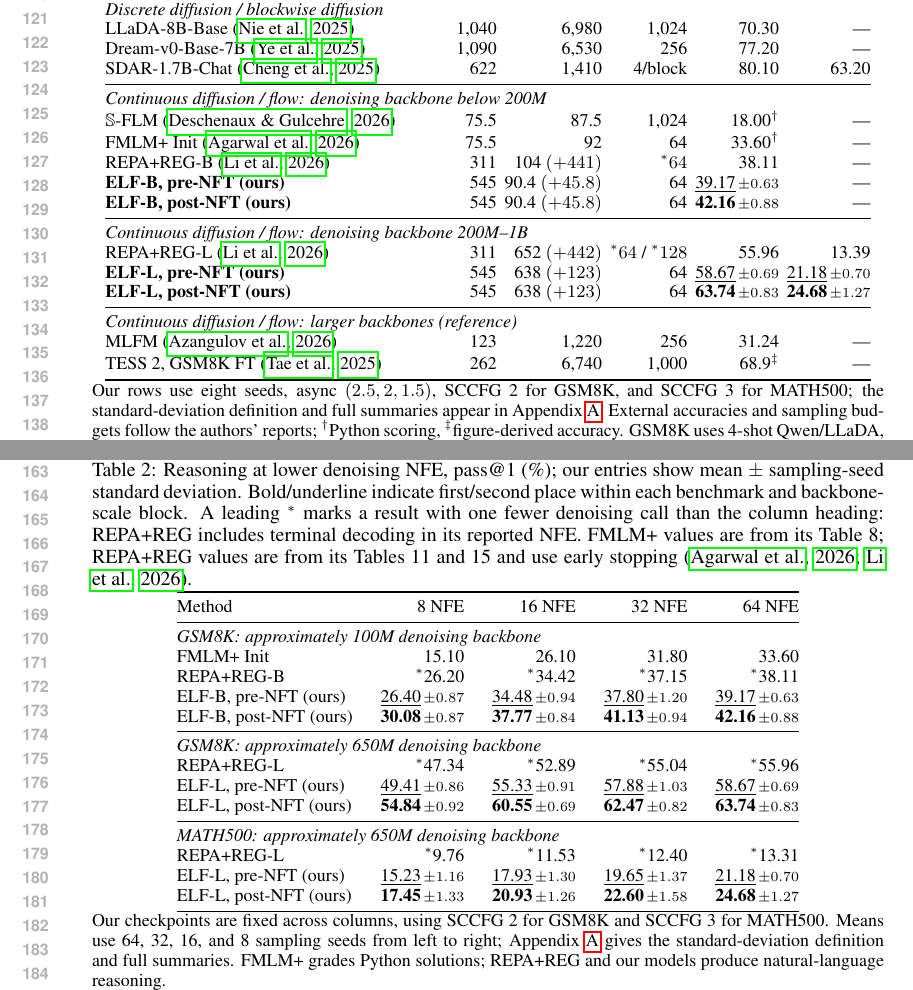
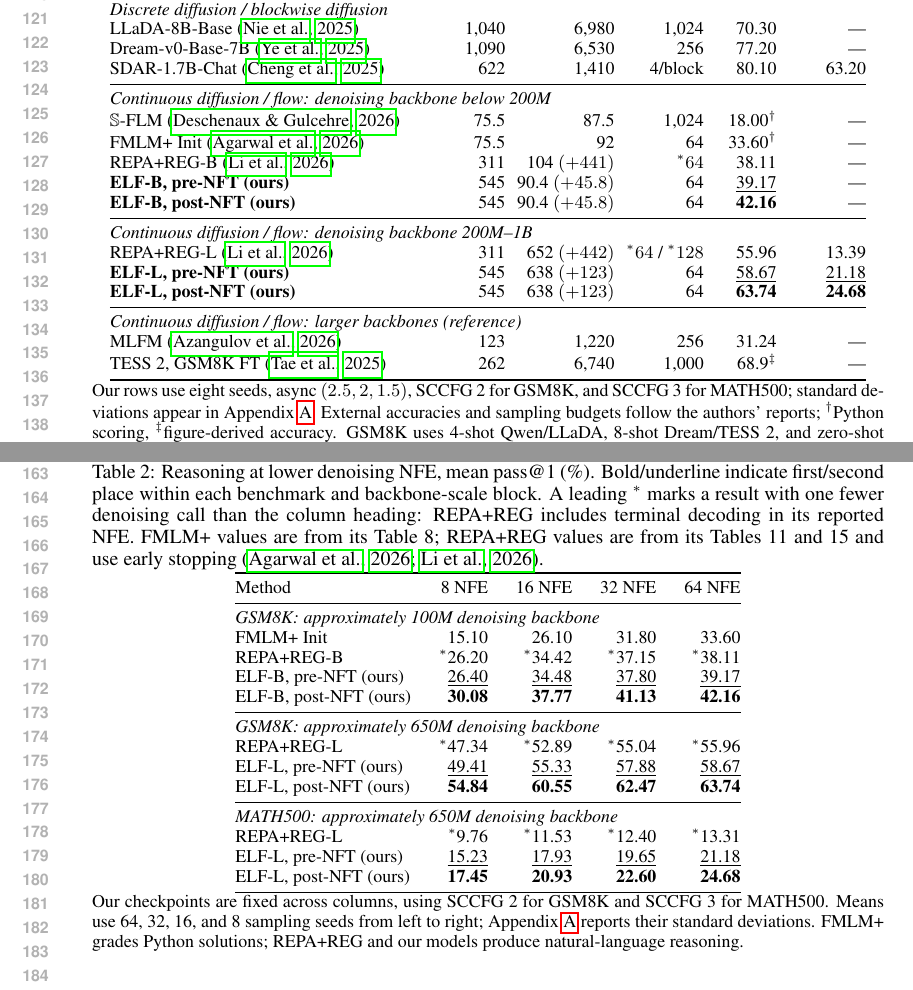
Before and after one commit to chengxiang/diffusion_language_paper, a LaTeX document (main.tex, which reads macros.tex, tables/headline_comparison.tex, tables/headline_low_nfe.tex): two parts of pages 3 and 4 of 9, joined at a grey line, cut so that both start at the same text. Compiled offline with pdfLaTeX.

Commit message:
Keep seed deviations in appendix and compact generation equations

```diff
--- a/macros.tex
+++ b/macros.tex
@@ -10,4 +10,3 @@
 \newcommand{\pending}{\textemdash}
 \newcommand{\ours}{ELF}
 \newcommand{\asyncclock}{(2.5,2,1.5)}
-\newcommand{\accsd}[2]{#1{\scriptsize\,\ensuremath{\pm #2}}}
--- a/tables/headline_comparison.tex
+++ b/tables/headline_comparison.tex
@@ -4,6 +4,6 @@
 \label{tab:headlinecomparison}
 \centering\small
-\setlength{\tabcolsep}{2pt}
+\setlength{\tabcolsep}{3pt}
 \begin{tabular}{@{}lrrrrr@{}}
 \toprule
 Model & \shortstack{Embedding\\Params (M)} & \shortstack{Other\\Params (M)} & NFE & GSM8K & MATH500\\
@@ -21,13 +21,13 @@ SDAR-1.7B-Chat \citep{sdar} & 622 & 1,410 & 4/block & 80.10 & 63.20\\
 $\mathbb S$-FLM \citep{hyperspherical} & 75.5 & 87.5 & 1,024 & 18.00$^\dagger$ & ---\\
 FMLM+ Init \citep{posterior} & 75.5 & 92 & 64 & 33.60$^\dagger$ & ---\\
 REPA+REG-B \citep{scalingdlm} & 311 & 104 $(+441)$ & $^{*}64$ & 38.11 & ---\\
-\textbf{ELF-B, pre-NFT (ours)} & 545 & 90.4 $(+45.8)$ & 64 & \accsd{\underline{39.17}}{0.63} & ---\\
-\textbf{ELF-B, post-NFT (ours)} & 545 & 90.4 $(+45.8)$ & 64 & \accsd{\textbf{42.16}}{0.88} & ---\\
+\textbf{ELF-B, pre-NFT (ours)} & 545 & 90.4 $(+45.8)$ & 64 & \underline{39.17} & ---\\
+\textbf{ELF-B, post-NFT (ours)} & 545 & 90.4 $(+45.8)$ & 64 & \textbf{42.16} & ---\\
 \midrule
 \multicolumn{6}{@{}l}{\textit{Continuous diffusion / flow: denoising backbone 200M--1B}}\\
 REPA+REG-L \citep{scalingdlm} & 311 & 652 $(+442)$ & $^{*}64$ / $^{*}128$ & 55.96 & 13.39\\
-\textbf{ELF-L, pre-NFT (ours)} & 545 & 638 $(+123)$ & 64 & \accsd{\underline{58.67}}{0.69} & \accsd{\underline{21.18}}{0.70}\\
-\textbf{ELF-L, post-NFT (ours)} & 545 & 638 $(+123)$ & 64 & \accsd{\textbf{63.74}}{0.83} & \accsd{\textbf{24.68}}{1.27}\\
+\textbf{ELF-L, pre-NFT (ours)} & 545 & 638 $(+123)$ & 64 & \underline{58.67} & \underline{21.18}\\
+\textbf{ELF-L, post-NFT (ours)} & 545 & 638 $(+123)$ & 64 & \textbf{63.74} & \textbf{24.68}\\
 \midrule
 \multicolumn{6}{@{}l}{\textit{Continuous diffusion / flow: larger backbones (reference)}}\\
 MLFM \citep{mlfm} & 123 & 1,220 & 256 & 31.24 & ---\\
@@ -35,5 +35,5 @@ TESS 2, GSM8K FT \citep{tess2} & 262 & 6,740 & 1,000 & 68.9$^\ddagger$ & ---\\
 \bottomrule
 \end{tabular}
 \vspace{3pt}
-\parbox{\linewidth}{\footnotesize Our rows use eight seeds, async $(2.5,2,1.5)$, SCCFG 2 for GSM8K, and SCCFG 3 for MATH500; the standard-deviation definition and full summaries appear in Appendix~\ref{app:seedvariability}. External accuracies and sampling budgets follow the authors' reports; $^\dagger$Python scoring, $^\ddagger$figure-derived accuracy. GSM8K uses 4-shot Qwen/LLaDA, 8-shot Dream/TESS~2, and zero-shot prompts for ours. SDAR uses four steps per four-token block. A slash separates GSM8K/MATH500 budgets. REPA+REG includes its frozen Qwen prompt encoder and the authors' rounded REPA-projector counts. MLFM includes unmerged adapters; SDAR counts both untied vocabulary maps. Our vocabulary maps are called once. NFE excludes prompt encoding and terminal decoding.}
+\parbox{\linewidth}{\footnotesize Our rows use eight seeds, async $(2.5,2,1.5)$, SCCFG 2 for GSM8K, and SCCFG 3 for MATH500; standard deviations appear in Appendix~\ref{app:seedvariability}. External accuracies and sampling budgets follow the authors' reports; $^\dagger$Python scoring, $^\ddagger$figure-derived accuracy. GSM8K uses 4-shot Qwen/LLaDA, 8-shot Dream/TESS~2, and zero-shot prompts for ours. SDAR uses four steps per four-token block. A slash separates GSM8K/MATH500 budgets. REPA+REG includes its frozen Qwen prompt encoder and the authors' rounded REPA-projector counts. MLFM includes unmerged adapters; SDAR counts both untied vocabulary maps. Our vocabulary maps are called once. NFE excludes prompt encoding and terminal decoding.}
 \end{table}
--- a/tables/headline_low_nfe.tex
+++ b/tables/headline_low_nfe.tex
@@ -1,6 +1,6 @@
 % !TEX root = ../main.tex
 \begin{table}[t]
-\caption{Reasoning at lower denoising NFE, pass@1 (\%); our entries show mean $\pm$ sampling-seed standard deviation. Bold/underline indicate first/second place within each benchmark and backbone-scale block. A leading $^{*}$ marks a result with one fewer denoising call than the column heading: REPA+REG includes terminal decoding in its reported NFE. FMLM+ values are from its Table~8; REPA+REG values are from its Tables~11 and~15 and use early stopping \citep{posterior,scalingdlm}.}
+\caption{Reasoning at lower denoising NFE, mean pass@1 (\%). Bold/underline indicate first/second place within each benchmark and backbone-scale block. A leading $^{*}$ marks a result with one fewer denoising call than the column heading: REPA+REG includes terminal decoding in its reported NFE. FMLM+ values are from its Table~8; REPA+REG values are from its Tables~11 and~15 and use early stopping \citep{posterior,scalingdlm}.}
 \label{tab:headlinelownfe}
 \centering\small
 \setlength{\tabcolsep}{7pt}
@@ -11,20 +11,20 @@ Method & 8 NFE & 16 NFE & 32 NFE & 64 NFE\\
 \multicolumn{5}{@{}l}{\textit{GSM8K: approximately 100M denoising backbone}}\\
 FMLM+ Init & 15.10 & 26.10 & 31.80 & 33.60\\
 REPA+REG-B & $^{*}$26.20 & $^{*}$34.42 & $^{*}$37.15 & $^{*}$38.11\\
-ELF-B, pre-NFT (ours) & \accsd{\underline{26.40}}{0.87} & \accsd{\underline{34.48}}{0.94} & \accsd{\underline{37.80}}{1.20} & \accsd{\underline{39.17}}{0.63}\\
-ELF-B, post-NFT (ours) & \accsd{\textbf{30.08}}{0.87} & \accsd{\textbf{37.77}}{0.84} & \accsd{\textbf{41.13}}{0.94} & \accsd{\textbf{42.16}}{0.88}\\
+ELF-B, pre-NFT (ours) & \underline{26.40} & \underline{34.48} & \underline{37.80} & \underline{39.17}\\
+ELF-B, post-NFT (ours) & \textbf{30.08} & \textbf{37.77} & \textbf{41.13} & \textbf{42.16}\\
 \midrule
 \multicolumn{5}{@{}l}{\textit{GSM8K: approximately 650M denoising backbone}}\\
 REPA+REG-L & $^{*}$47.34 & $^{*}$52.89 & $^{*}$55.04 & $^{*}$55.96\\
-ELF-L, pre-NFT (ours) & \accsd{\underline{49.41}}{0.86} & \accsd{\underline{55.33}}{0.91} & \accsd{\underline{57.88}}{1.03} & \accsd{\underline{58.67}}{0.69}\\
-ELF-L, post-NFT (ours) & \accsd{\textbf{54.84}}{0.92} & \accsd{\textbf{60.55}}{0.69} & \accsd{\textbf{62.47}}{0.82} & \accsd{\textbf{63.74}}{0.83}\\
+ELF-L, pre-NFT (ours) & \underline{49.41} & \underline{55.33} & \underline{57.88} & \underline{58.67}\\
+ELF-L, post-NFT (ours) & \textbf{54.84} & \textbf{60.55} & \textbf{62.47} & \textbf{63.74}\\
 \midrule
 \multicolumn{5}{@{}l}{\textit{MATH500: approximately 650M denoising backbone}}\\
 REPA+REG-L & $^{*}$9.76 & $^{*}$11.53 & $^{*}$12.40 & $^{*}$13.31\\
-ELF-L, pre-NFT (ours) & \accsd{\underline{15.23}}{1.16} & \accsd{\underline{17.93}}{1.30} & \accsd{\underline{19.65}}{1.37} & \accsd{\underline{21.18}}{0.70}\\
-ELF-L, post-NFT (ours) & \accsd{\textbf{17.45}}{1.33} & \accsd{\textbf{20.93}}{1.26} & \accsd{\textbf{22.60}}{1.58} & \accsd{\textbf{24.68}}{1.27}\\
+ELF-L, pre-NFT (ours) & \underline{15.23} & \underline{17.93} & \underline{19.65} & \underline{21.18}\\
+ELF-L, post-NFT (ours) & \textbf{17.45} & \textbf{20.93} & \textbf{22.60} & \textbf{24.68}\\
 \bottomrule
 \end{tabular}
 \vspace{3pt}
-\parbox{\linewidth}{\footnotesize Our checkpoints are fixed across columns, using SCCFG 2 for GSM8K and SCCFG 3 for MATH500. Means use 64, 32, 16, and 8 sampling seeds from left to right; Appendix~\ref{app:seedvariability} gives the standard-deviation definition and full summaries. FMLM+ grades Python solutions; REPA+REG and our models produce natural-language reasoning.}
+\parbox{\linewidth}{\footnotesize Our checkpoints are fixed across columns, using SCCFG 2 for GSM8K and SCCFG 3 for MATH500. Means use 64, 32, 16, and 8 sampling seeds from left to right; Appendix~\ref{app:seedvariability} reports their standard deviations. FMLM+ grades Python solutions; REPA+REG and our models produce natural-language reasoning.}
 \end{table}
```
Also changed, not shown: tables/headline_examples.tex (+6 -14 lines), tables/headline_comparison.tex (2 more changed lines).
